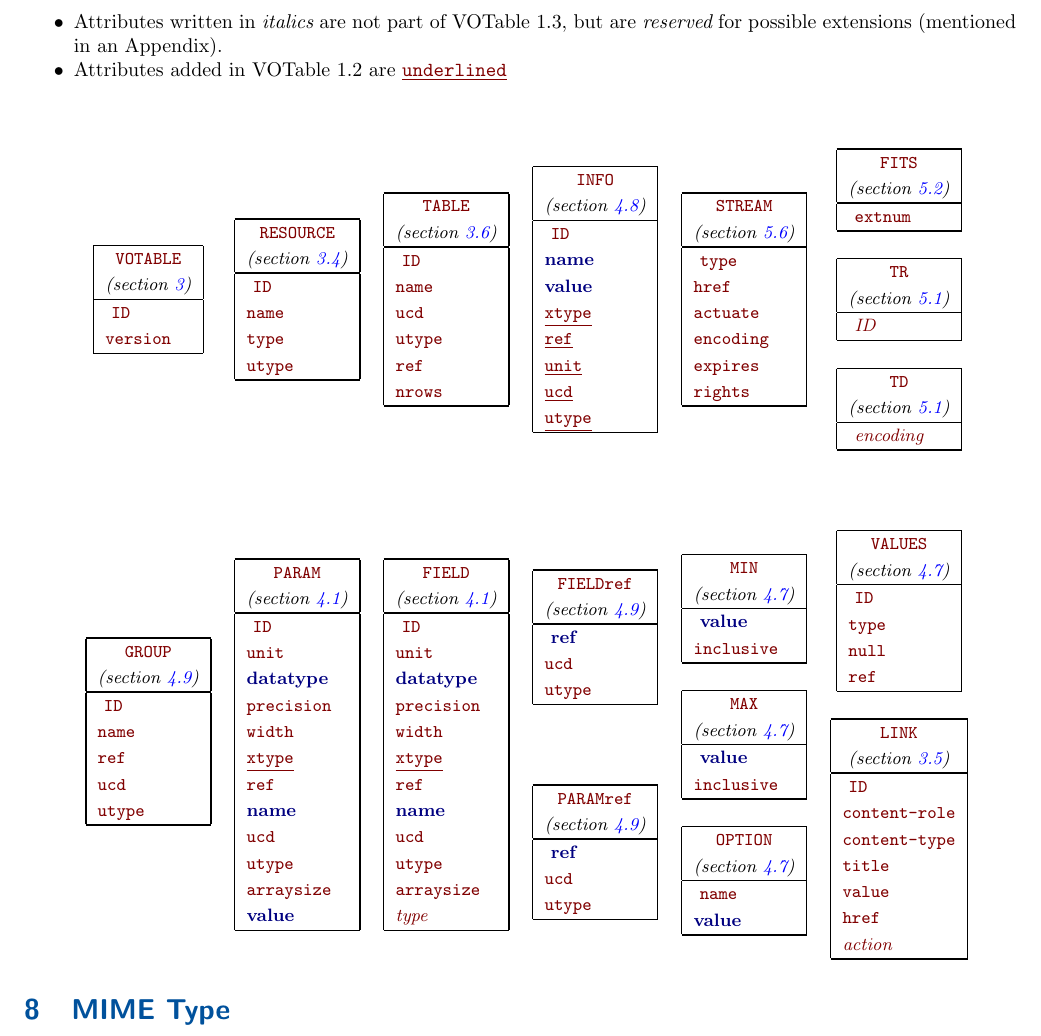
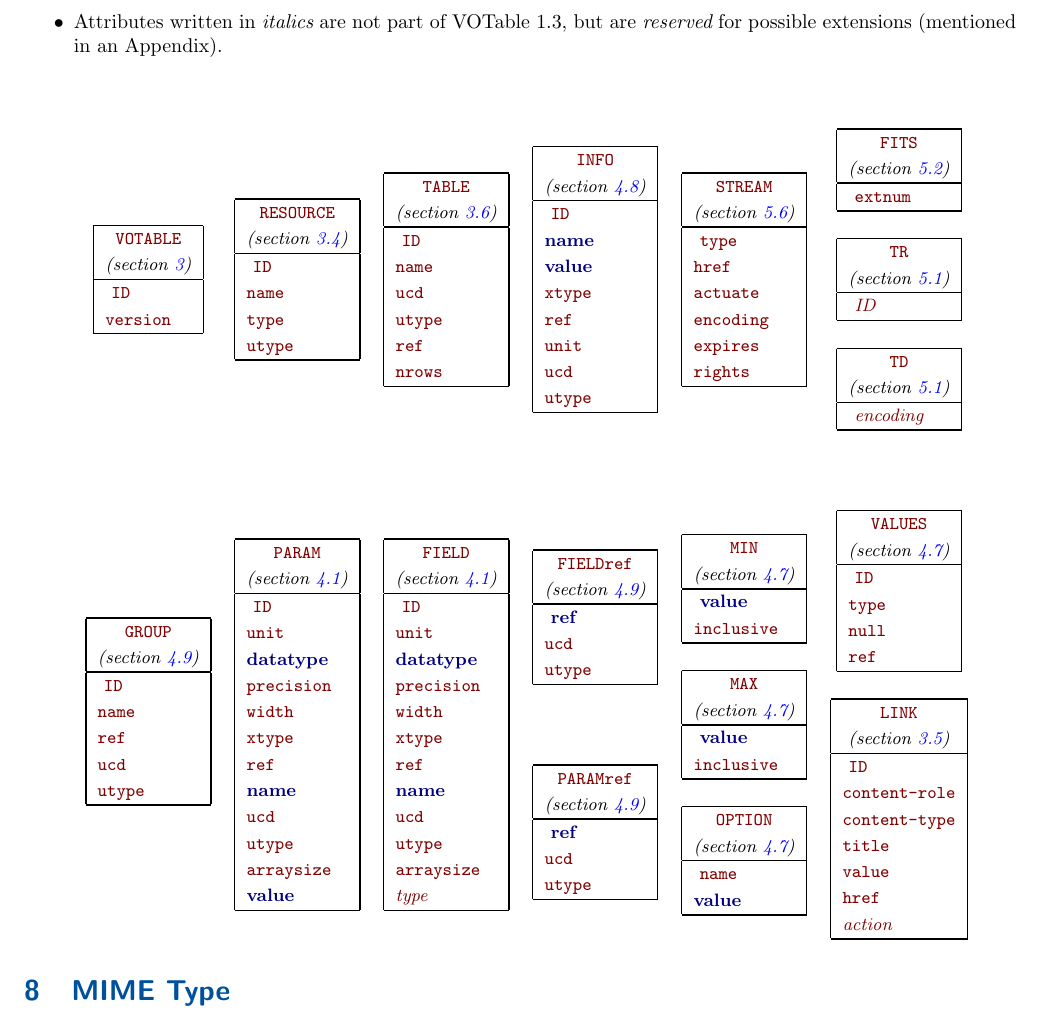
Before and after one commit to ivoa-std/VOTable, a LaTeX document (votable.tex, which reads VOTable.attr.tex): part of page 26 of 33, cut so that both start at the same text. Compiled offline with pdfLaTeX.

Commit message:
votable: remove new-in-v1.2 underlinings from attribute summary figure (Gretchen's suggestion)

```diff
--- a/VOTable.attr.tex
+++ b/VOTable.attr.tex
@@ -34,11 +34,11 @@
    \attr{ID}\\
    \requiredattr{name}\\
    \requiredattr{value}\\
-   \attr{\underline{xtype}}\\
-   \attr{\underline{ref}}\\
-   \attr{\underline{unit}}\\
-   \attr{\underline{ucd}}\\
-   \attr{\underline{utype}}\\
+   \attr{xtype}\\
+   \attr{ref}\\
+   \attr{unit}\\
+   \attr{ucd}\\
+   \attr{utype}\\
 \hline\end{tabular}
 &
 \begin{tabular}{|l|}\hline
@@ -127,7 +127,7 @@
    \requiredattr{datatype}\\
    \attr{precision}\\
    \attr{width}\\
-   \attr{\underline{xtype}}\\
+   \attr{xtype}\\
    \attr{ref}\\
    \requiredattr{name}\\
    \attr{ucd}\\
--- a/votable.tex
+++ b/votable.tex
@@ -2160,7 +2160,6 @@ with the following conventions:
 \item   Attributes written in {\it italics}
         are not part of VOTable 1.3, but are {\it reserved}
         for possible extensions (mentioned in an Appendix).
-\item	Attributes added in VOTable 1.2 are \attr{\underline{underlined}}
 \end{itemize}
 
 \ifhtx\begin{center}\Beg{tabular}{\bg{LavenderBlush} CELLPADDING=4}{||l||}
```
Also changed, not shown: VOTable.attr.tex (2 more changed lines).
